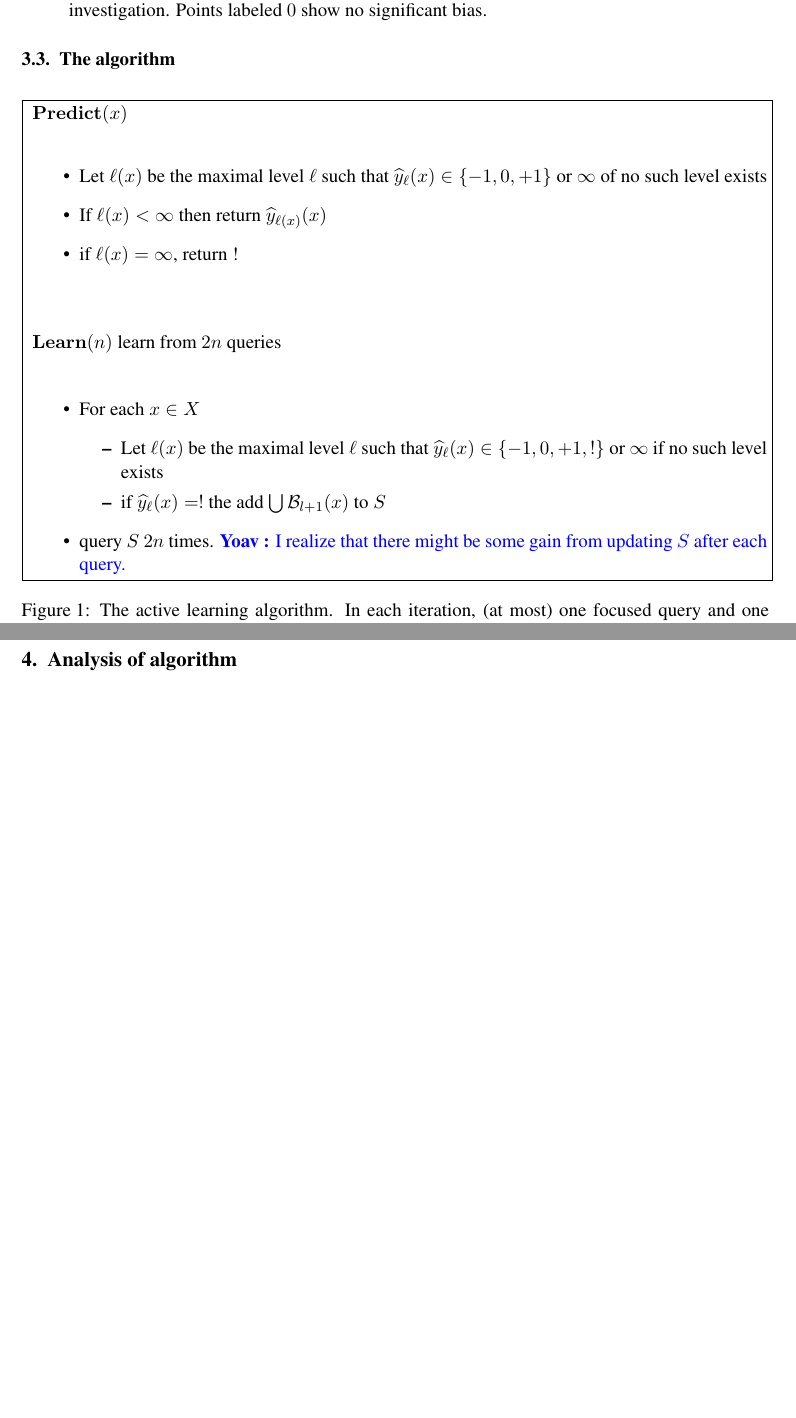
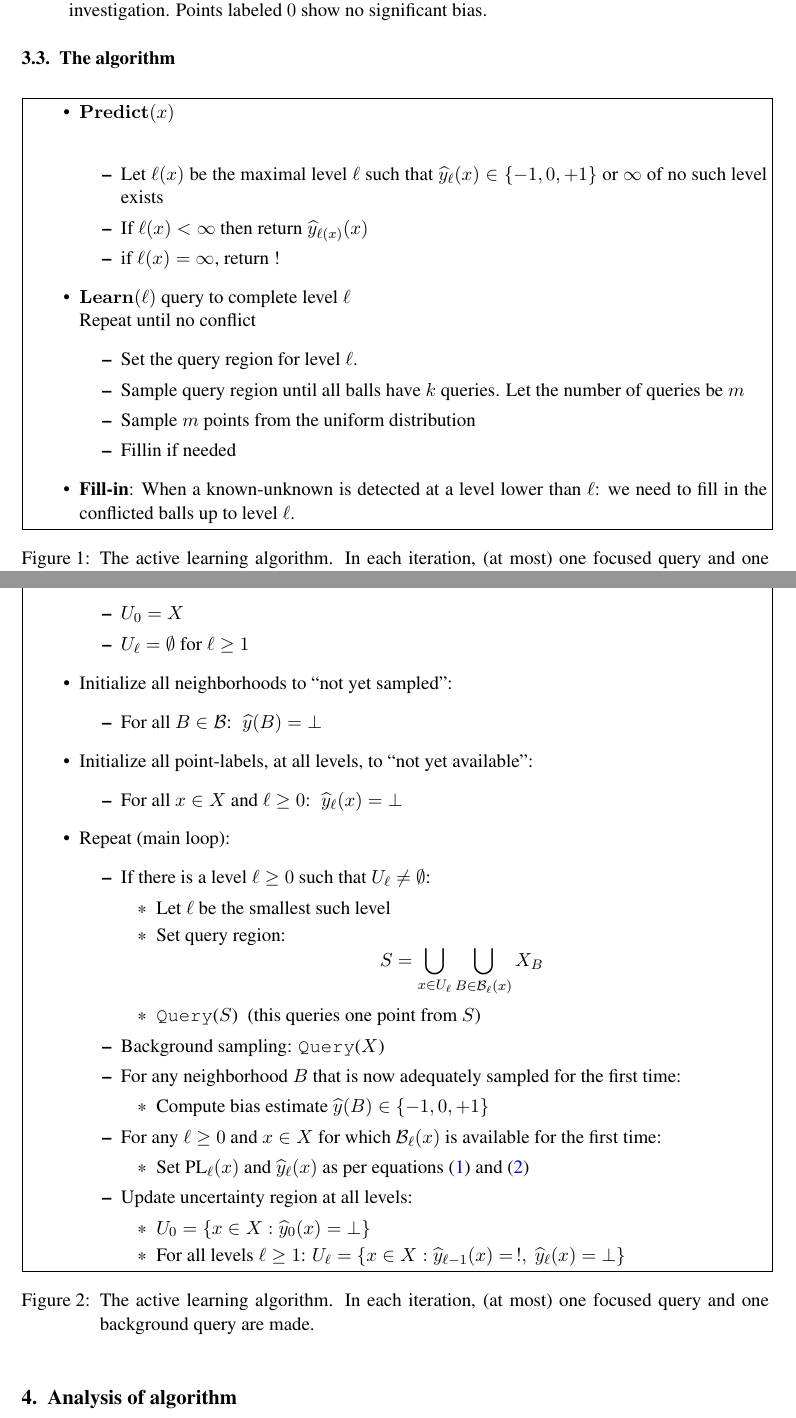
Before and after one commit to yoavfreund/Active-k-nearest-neighbor, a LaTeX document (COLT/colt.tex): two parts of pages 3 and 4 of 12 before the commit and two parts of pages 3 and 4 of 13 after it, joined at a grey line, cut so that both start at the same text, the shorter picture padded with empty space. Compiled offline with pdfLaTeX.

Commit message:
Updates from Overleaf

```diff
--- a/COLT/colt.tex
+++ b/COLT/colt.tex
@@ -196,27 +196,26 @@ Points labeled $!$ are ``known unknowns'': they are near the decision boundary a
 \begin{figure}[h!]
 \framebox{
 \begin{minipage}[t]{5.9in}
-  $\predict(x)$\\
+\begin{itemize}
+    \item   $\predict(x)$\\
   \begin{itemize}
     \item Let $\ell(x)$ be the maximal level $\ell$ such that $\yh_\ell(x) \in
       \{-1,0,+1\}$ or $\infty$ of no such level exists
     \item If $\ell(x) < \infty$ then return $\yh_{\ell(x)}(x)$
     \item if $\ell(x) = \infty$, return !
     \end{itemize}
-    \vspace{1cm}
-    $\learn(n)$  learn from $2n$ queries\\
-
+    \item
+    $\learn(\ell)$  query to complete level $\ell$\\
+    Repeat until no conflict
     \begin{itemize}
-    \item For each $x \in X$
-      \begin{itemize}
-      \item Let $\ell(x)$ be the maximal level $\ell$ such that
-        $\yh_\ell(x) \in \{-1,0,+1,!\}$ or $\infty$ if no such level
-        exists
-      \item if $\yh_\ell(x) = !$ the add $\bigcup \B_{l+1}(x)$ to $S$
-      \end{itemize}
-      \item query $S$ $2n$ times. \yoav{I realize that there might be some
-        gain from updating $S$ after each query.}
-\end{itemize}
+        \item Set the query region for level $\ell$.
+        \item Sample query region until all balls have $k$ queries. Let the number of queries be $m$
+        \item Sample $m$ points from the uniform distribution
+        \item Fillin if needed
+    \end{itemize}
+    \item
+    {\bf Fill-in}: When a known-unknown is detected at a level lower than $\ell$: we need to fill in the conflicted balls up to level $\ell$.
+    \end{itemize}
 \end{minipage}}
 \caption{The active learning algorithm. In each iteration, (at most) one focused query and one background query are made.}
 \label{alg:main}
```
Also changed, not shown: COLT/colt.tex (9 more changed lines).
